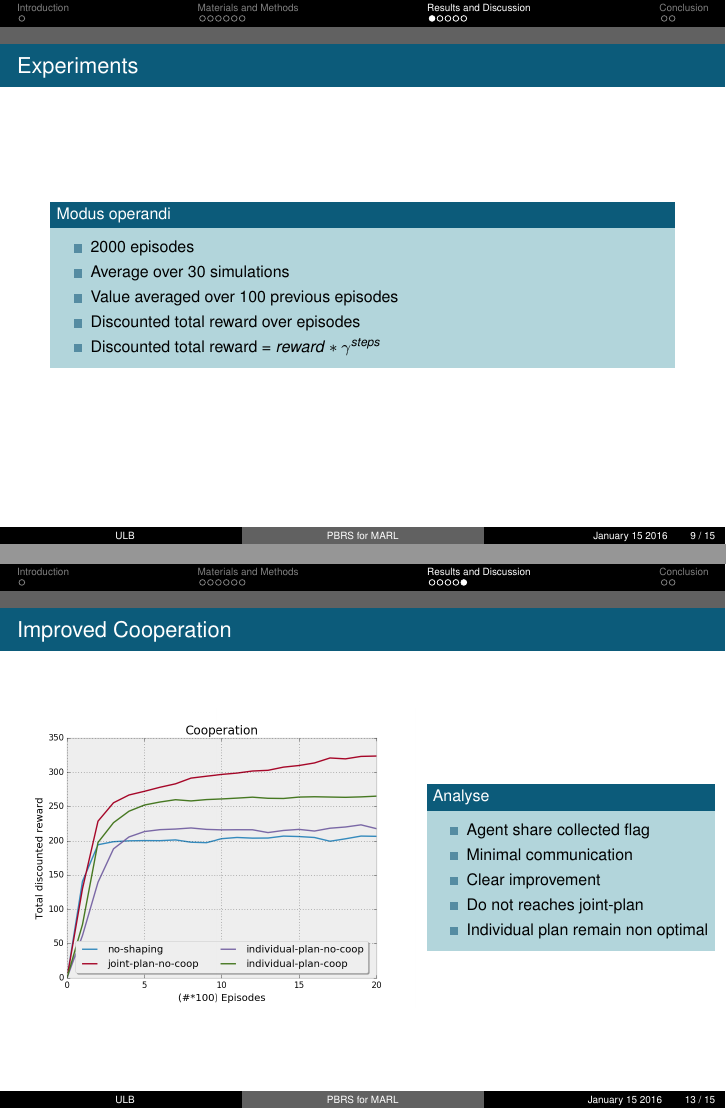
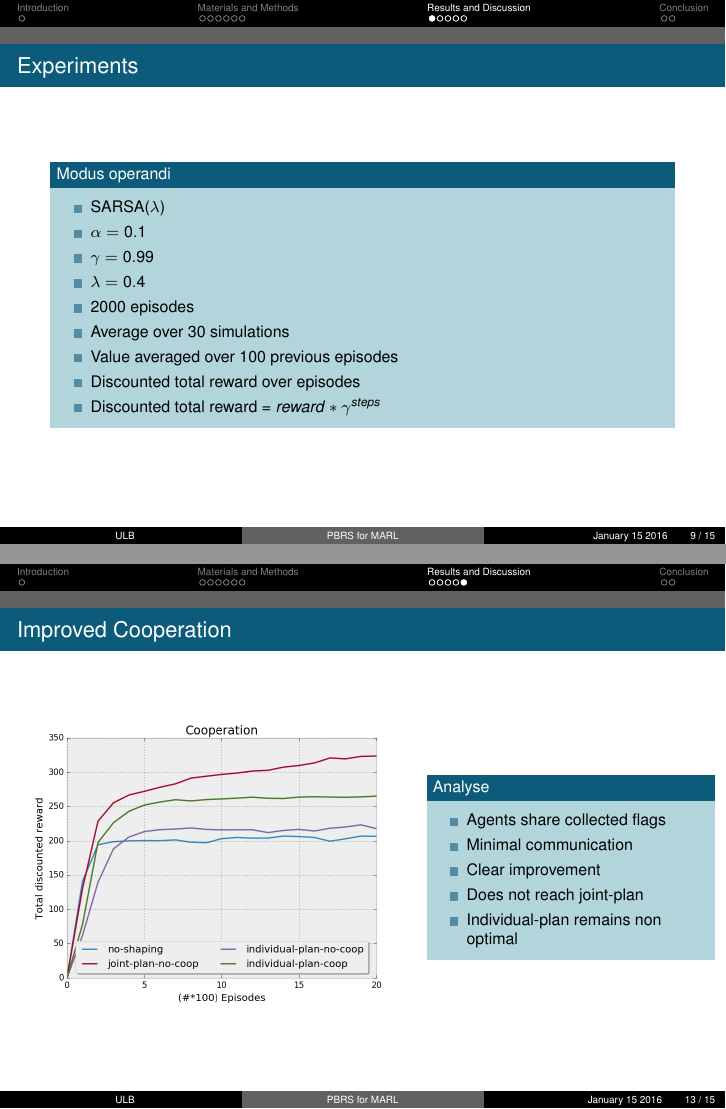
Before and after one commit to simonpicard/reinforcement-learning-reward, LaTeX slides (presentation/pres.tex): pages 9 and 13 of 15, joined at a grey line. Compiled offline with pdfLaTeX.

Commit message:
maj pres

```diff
--- a/presentation/pres.tex
+++ b/presentation/pres.tex
@@ -256,11 +258,17 @@ not\ on\ goal = 0
 
 \begin{block}{Modus operandi}
 \begin{itemize}
+\item SARSA($\lambda$)
+\item $\alpha = 0.1$
+\item $\gamma = 0.99$
+\item $\lambda = 0.4$
 \item 2000 episodes
 \item Average over 30 simulations
 \item Value averaged over 100 previous episodes
 \item Discounted total reward over episodes
 \item Discounted total reward = $reward*\gamma^{steps}$
+
+
 \end{itemize}
 \end{block}
 
@@ -367,11 +375,11 @@ not\ on\ goal = 0
 
 \begin{block}{Analyse}
 \begin{itemize}
-\item Agent share collected flag
+\item Agents share collected flags
 \item Minimal communication
 \item Clear improvement
-\item Do not reaches joint-plan
-\item Individual plan remain non optimal
+\item Does not reach joint-plan
+\item Individual-plan remains non optimal
 \end{itemize}
 \end{block}
 \end{column}
```
Also changed, not shown: presentation/pres.tex (32 more changed lines).
